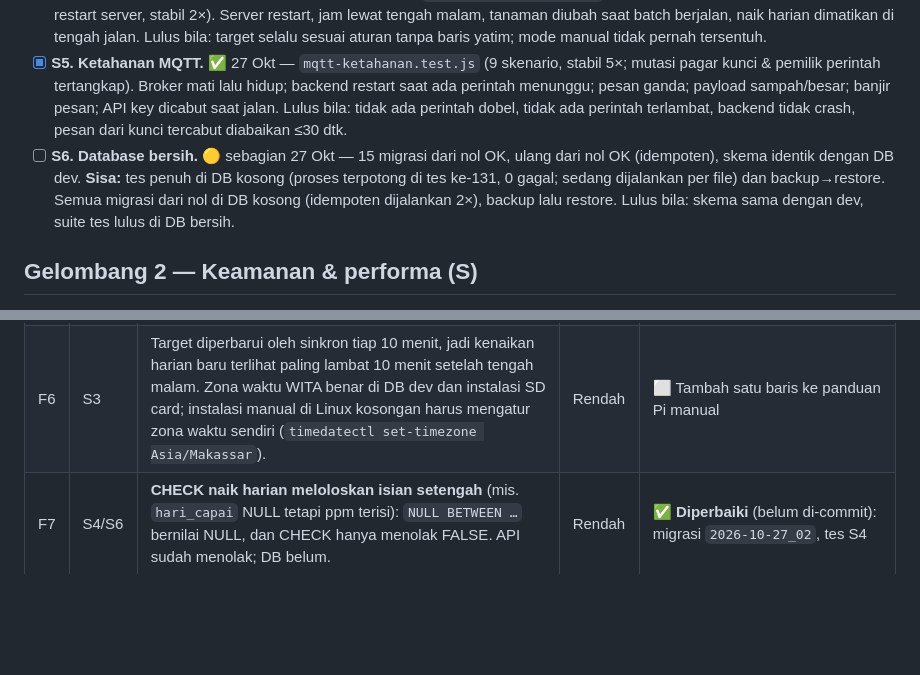
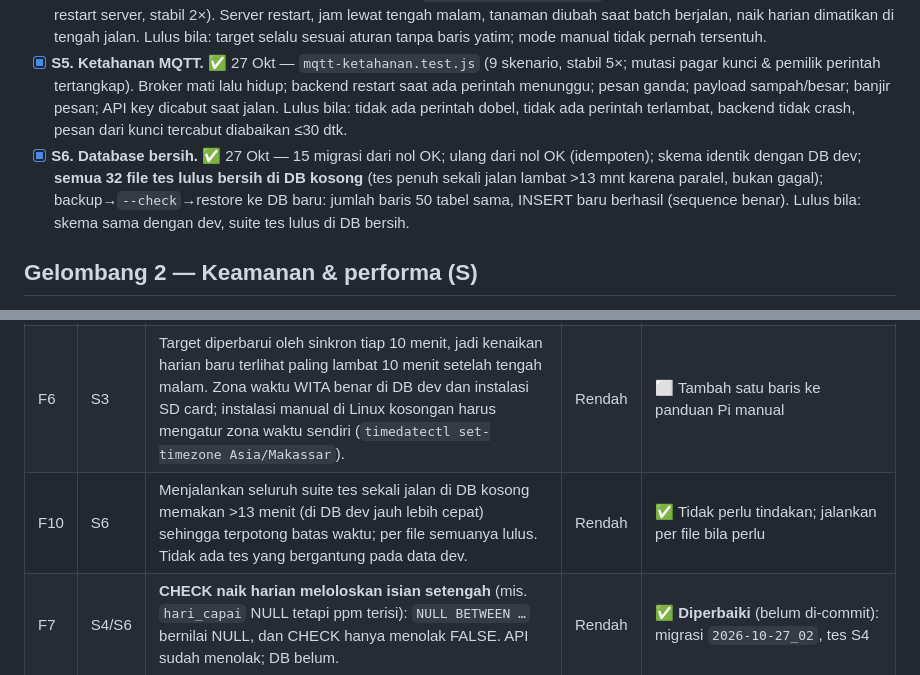
Before and after one commit to EoxikBlaze/greenhouse_arutmin_frontend, a Markdown page: docs/TODO_DEBUGGING.md, 2 parts joined by grey strips. Rendered like a GitHub page; blank space fills up the shorter version.

Commit message:
docs: todo debugging — S6 selesai (migrasi, tes DB kosong, backup/restore)
Co-Authored-By: Claude Sonnet 5.5 <noreply@anthropic.com>

```diff
--- a/docs/TODO_DEBUGGING.md
+++ b/docs/TODO_DEBUGGING.md
@@ -16,7 +16,7 @@
   Lulus bila: target selalu sesuai aturan tanpa baris yatim; mode manual tidak pernah tersentuh.
 - [x] **S5. Ketahanan MQTT.** ✅ 27 Okt — `mqtt-ketahanan.test.js` (9 skenario, stabil 5×; mutasi pagar kunci & pemilik perintah tertangkap). Broker mati lalu hidup; backend restart saat ada perintah menunggu; pesan ganda; payload sampah/besar; banjir pesan; API key dicabut saat jalan.
   Lulus bila: tidak ada perintah dobel, tidak ada perintah terlambat, backend tidak crash, pesan dari kunci tercabut diabaikan ≤30 dtk.
-- [ ] **S6. Database bersih.** 🟡 sebagian 27 Okt — 15 migrasi dari nol OK, ulang dari nol OK (idempoten), skema identik dengan DB dev. **Sisa:** tes penuh di DB kosong (proses terpotong di tes ke-131, 0 gagal; sedang dijalankan per file) dan backup→restore. Semua migrasi dari nol di DB kosong (idempoten dijalankan 2×), backup lalu restore.
+- [x] **S6. Database bersih.** ✅ 27 Okt — 15 migrasi dari nol OK; ulang dari nol OK (idempoten); skema identik dengan DB dev; **semua 32 file tes lulus bersih di DB kosong** (tes penuh sekali jalan lambat >13 mnt karena paralel, bukan gagal); backup→`--check`→restore ke DB baru: jumlah baris 50 tabel sama, INSERT baru berhasil (sequence benar).
   Lulus bila: skema sama dengan dev, suite tes lulus di DB bersih.
 
 ## Gelombang 2 — Keamanan & performa (S)
@@ -68,6 +68,7 @@ Setelah tahap 1–6 lulus, barulah masuk uji hardware (Pi → MQTT → ESP32 →
 | F4 | S1 | **Firmware sensor `ID_MEJA = 0` (bawaan)**: bacaan tersimpan tanpa penampung asal → otomasi **tidak pernah mendosis** (sengaja, demi keamanan). Wajib diisi sebelum otomasi dinyalakan. | Sedang | ⬜ Masuk checklist hardware: isi `ID_MEJA` di `sensor.ino` |
 | F5 | S1 | Takaran dosis dihitung tetap 0,71 mL per ppm (214 mL = 300 ppm) **tanpa memperhitungkan volume penampung**. Benar-tidaknya bergantung pada volume tangki dan konsentrat; harus dikalibrasi dengan air + pengukuran. | Sedang | ⬜ Uji hardware (kalibrasi `konfigurasi_dosis`) |
 | F6 | S3 | Target diperbarui oleh sinkron tiap 10 menit, jadi kenaikan harian baru terlihat paling lambat 10 menit setelah tengah malam. Zona waktu WITA benar di DB dev dan instalasi SD card; instalasi manual di Linux kosongan harus mengatur zona waktu sendiri (`timedatectl set-timezone Asia/Makassar`). | Rendah | ⬜ Tambah satu baris ke panduan Pi manual |
+| F10 | S6 | Menjalankan seluruh suite tes sekali jalan di DB kosong memakan >13 menit (di DB dev jauh lebih cepat) sehingga terpotong batas waktu; per file semuanya lulus. Tidak ada tes yang bergantung pada data dev. | Rendah | ✅ Tidak perlu tindakan; jalankan per file bila perlu |
 | F7 | S4/S6 | **CHECK naik harian meloloskan isian setengah** (mis. `hari_capai` NULL tetapi ppm terisi): `NULL BETWEEN …` bernilai NULL, dan CHECK hanya menolak FALSE. API sudah menolak; DB belum. | Rendah | ✅ **Diperbaiki** (belum di-commit): migrasi `2026-10-27_02`, tes S4 |
 | F8 | S5 | **Status perangkat bisa membuat error DB**: firmware >32 huruf (kolom varchar(32)), rssi/uptime ekstrem (smallint/integer) → 500 di HTTP `/heartbeat` & `/sensor`; di MQTT status tak terperbarui. | Sedang | ✅ **Diperbaiki** (belum di-commit): `bersihkanStatus` di `device.js` dipakai HTTP & MQTT, tes unit + MQTT |
 | F9 | S5 | **Jembatan MQTT menentukan pengirim dari nama TOPIK**, bukan login MQTT. Tanpa ACL broker, sensor yang menulis ke `garap/aktuator-01/hasil` dianggap aktuator. Dengan Mosquitto asli ACL sudah terbukti menolaknya. | Sedang | ⬜ **Wajib**: pasang `garap.acl` di Pi (sudah di `pasang-mqtt.sh`); jadikan butir uji pertama di Pi |
```
Also changed, not shown: other parts of docs/TODO_DEBUGGING.md (+1 -1 lines).
